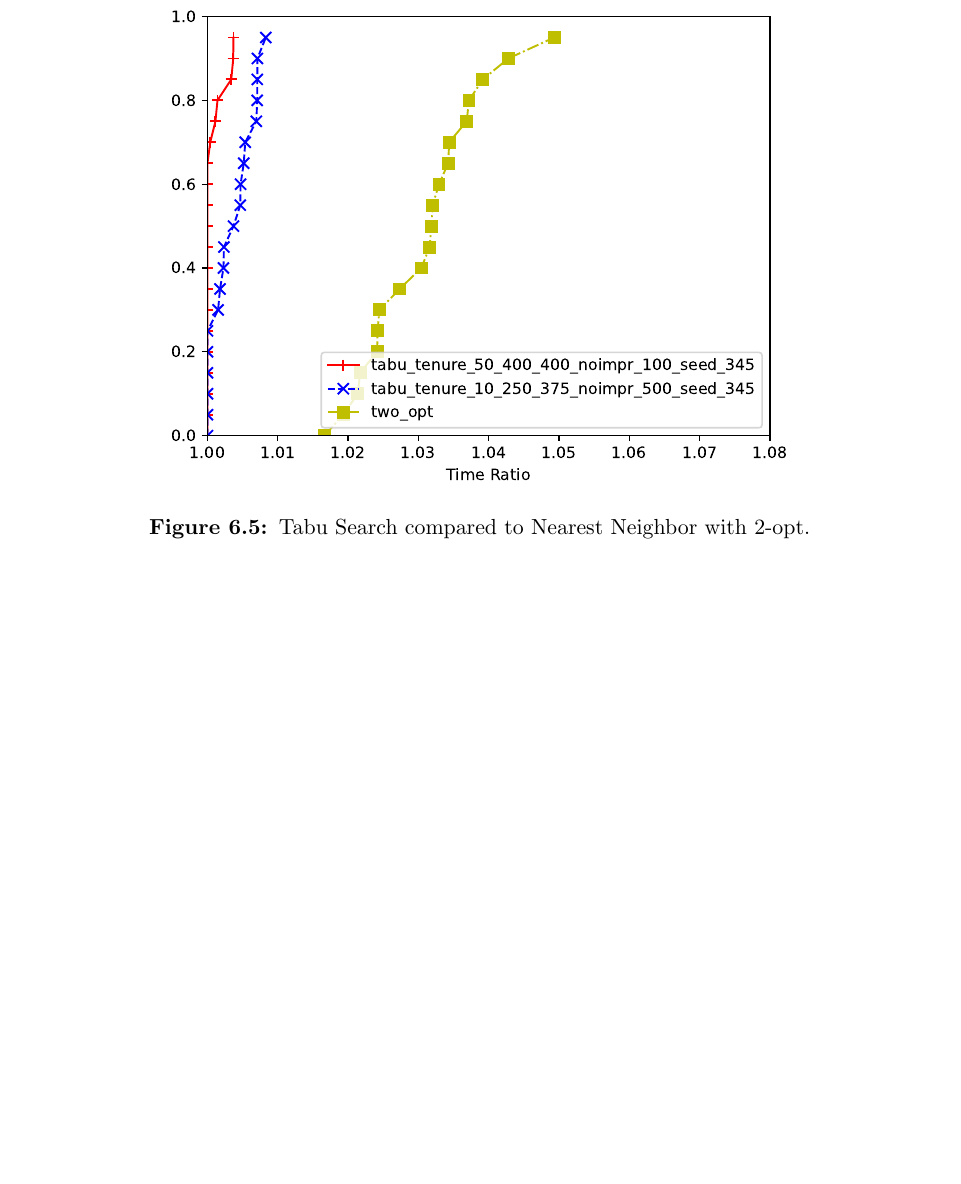
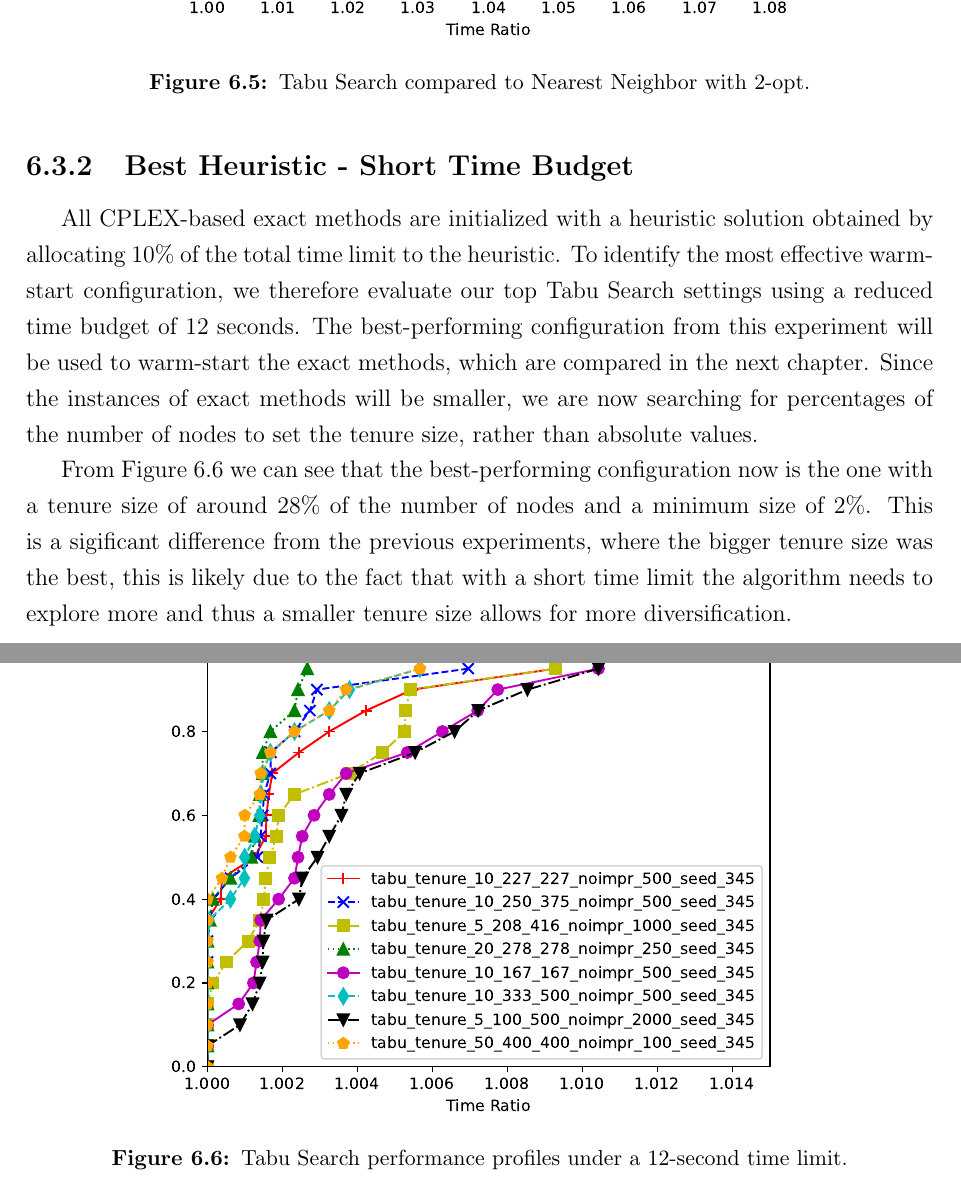
Before and after one commit to HipHop883/OR2_2025, a LaTeX thesis (thesis/main.tex, which reads thesis/chapters/results.tex): part of page 33 of 34 before the commit and two parts of pages 33 and 34 of 35 after it, the two joined at a grey line, cut at the place of the change, the shorter picture padded with empty space. Compiled offline with pdfLaTeX.

Commit message:
fast heuristics

```diff
--- a/thesis/chapters/results.tex
+++ b/thesis/chapters/results.tex
@@ -147,9 +147,22 @@ Looking at Figure \ref{fig:best-heuristic-profiles} there is no doubt on the sup
 
 One more interesting comparison is to check how an approach as simple as the Nearest Neighbor with 2-opt compares to the best heuristic. The results are shown in Figure \ref{fig:nn-vs-best-heuristic} and clearly show that the complicated and time-demanding search performed by Tabu is justifide by the quality of the solutions found, which is significantly better.
 
-\begin{figure}[h]
+\begin{figure}[H]
   \centering
   \includegraphics[width=0.8\textwidth]{nn_tabu_profiles.pdf}
   \caption{Tabu Search compared to Nearest Neighbor with 2-opt.}
   \label{fig:nn-vs-best-heuristic}
 \end{figure}
+
+\subsection{Best Heuristic - Short Time Budget}
+
+All CPLEX-based exact methods are initialized with a heuristic solution obtained by allocating 10\% of the total time limit to the heuristic. To identify the most effective warm-start configuration, we therefore evaluate our top Tabu Search settings using a reduced time budget of 12 seconds. The best-performing configuration from this experiment will be used to warm-start the exact methods, which are compared in the next chapter. Since the instances of exact methods will be smaller, we are now searching for percentages of the number of nodes to set the tenure size, rather than absolute values.
+
+From Figure \ref{fig:fast-heuristic} we can see that the best-performing configuration now is the one with a tenure size of around 28\% of the number of nodes and a minimum size of 2\%. This is a sigificant difference from the previous experiments, where the bigger tenure size was the best, this is likely due to the fact that with a short time limit the algorithm needs to explore more and thus a smaller tenure size allows for more diversification.
+
+\begin{figure}[H]
+  \centering
+  \includegraphics[width=0.8\textwidth]{fast_heuristic_profiles.pdf}
+  \caption{Tabu Search performance profiles under a 12-second time limit.}
+  \label{fig:fast-heuristic}
+\end{figure}
```
Also changed, not shown: thesis/images/fast_heuristic_profiles.pdf (added), thesis/chapters/results.tex (2 more changed lines).
